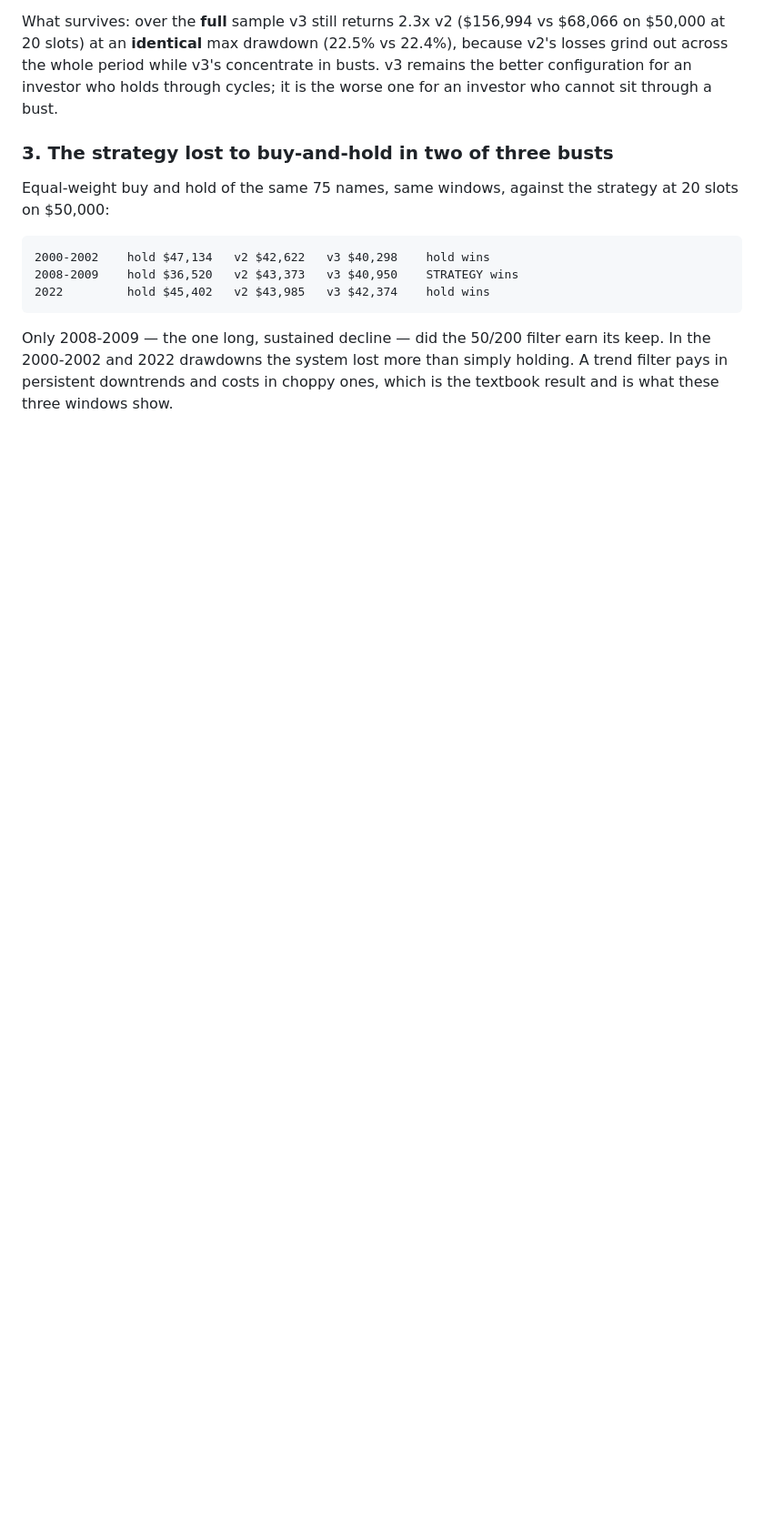
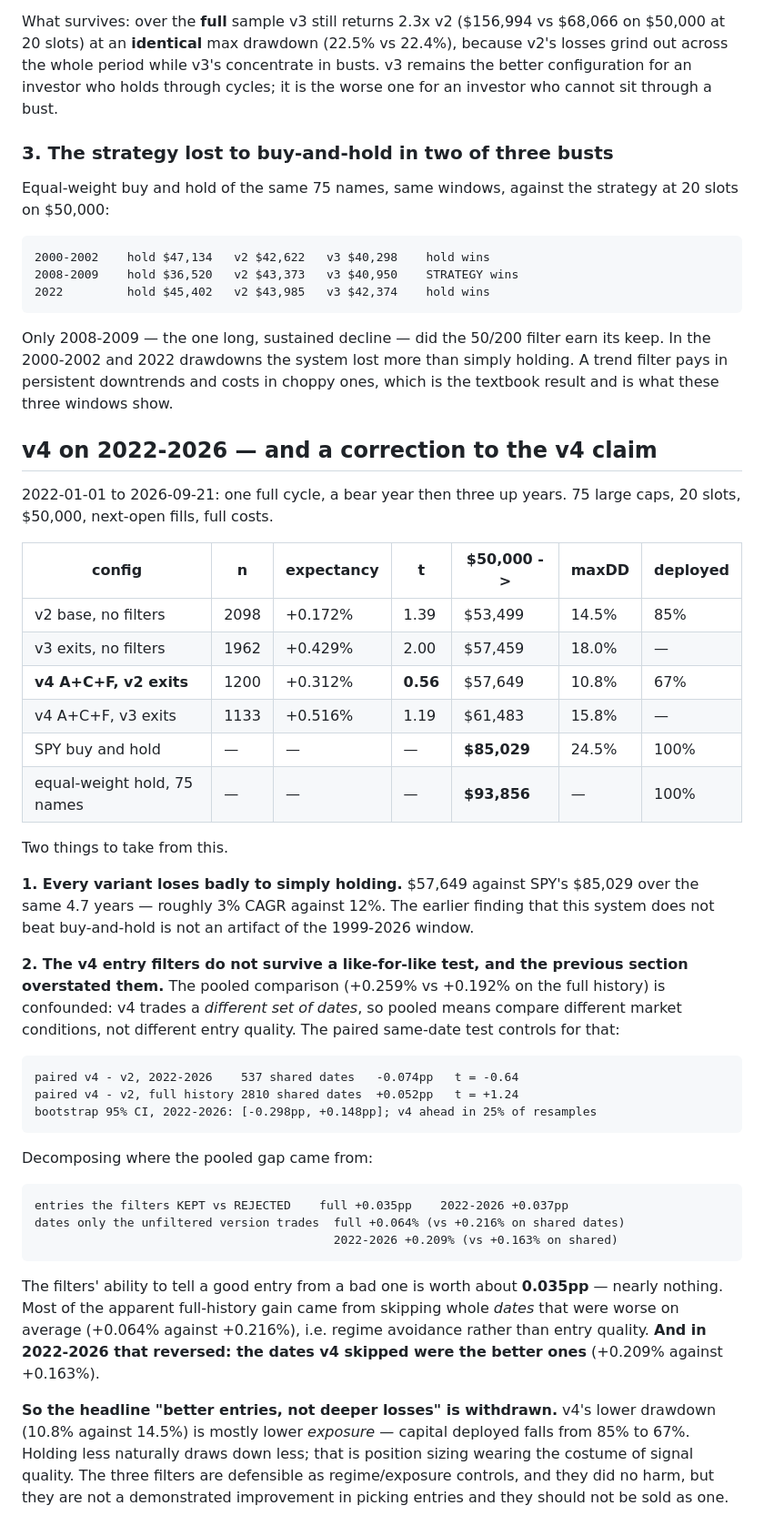
Before and after one commit to dlaskowski-py/Adjlmarketintel, a Markdown page: flow/FINDINGS.md, the part around the change. Shown at 91% size. GitHub-like rendering; blank space fills up the shorter version.

Commit message:
Test v4 on 2022-2026; withdraw the entry-quality claim
On 2022-01-01 to 2026-09-21 every variant loses heavily to buy-and-hold
($57,649 against SPY's $85,029), confirming that result is not specific to the
1999-2026 window.

More importantly the v4 entry filters do not survive a like-for-like test. The
pooled comparison that motivated them is confounded, because the filtered
version trades a different set of dates. Paired on shared dates the difference
is -0.074pp (t=-0.64) over 2022-2026 and +0.052pp (t=1.24) over the full
history, with only 25% of bootstrap resamples favouring v4 in the recent
window.

Decomposed: telling a good entry from a bad one is worth about 0.035pp. Most
of the apparent gain came from skipping whole dates that averaged worse, which
is regime avoidance - and in 2022-2026 that reversed, with the skipped dates
averaging better than the traded ones.

The lower drawdown is therefore mostly lower exposure (85% deployed to 67%),
not better selection. The "better entries, not deeper losses" framing is
withdrawn.

Co-Authored-By: Claude Opus 5 <noreply@anthropic.com>
Claude-Session: https://claude.ai/code/session_0151MDSJKskqx4GSAxqHG4dD

```diff
--- a/flow/FINDINGS.md
+++ b/flow/FINDINGS.md
@@ -759,3 +759,52 @@ Only 2008-2009 — the one long, sustained decline — did the 50/200 filter ear
 keep. In the 2000-2002 and 2022 drawdowns the system lost more than simply
 holding. A trend filter pays in persistent downtrends and costs in choppy ones,
 which is the textbook result and is what these three windows show.
+
+## v4 on 2022-2026 — and a correction to the v4 claim
+
+2022-01-01 to 2026-09-21: one full cycle, a bear year then three up years.
+75 large caps, 20 slots, $50,000, next-open fills, full costs.
+
+| config | n | expectancy | t | $50,000 -> | maxDD | deployed |
+|---|---|---|---|---|---|---|
+| v2 base, no filters | 2098 | +0.172% | 1.39 | $53,499 | 14.5% | 85% |
+| v3 exits, no filters | 1962 | +0.429% | 2.00 | $57,459 | 18.0% | — |
+| **v4 A+C+F, v2 exits** | 1200 | +0.312% | **0.56** | $57,649 | 10.8% | 67% |
+| v4 A+C+F, v3 exits | 1133 | +0.516% | 1.19 | $61,483 | 15.8% | — |
+| SPY buy and hold | — | — | — | **$85,029** | 24.5% | 100% |
+| equal-weight hold, 75 names | — | — | — | **$93,856** | — | 100% |
+
+Two things to take from this.
+
+**1. Every variant loses badly to simply holding.** $57,649 against SPY's $85,029
+over the same 4.7 years — roughly 3% CAGR against 12%. The earlier finding that
+this system does not beat buy-and-hold is not an artifact of the 1999-2026 window.
+
+**2. The v4 entry filters do not survive a like-for-like test, and the previous
+section overstated them.** The pooled comparison (+0.259% vs +0.192% on the full
+history) is confounded: v4 trades a *different set of dates*, so pooled means
+compare different market conditions, not different entry quality. The paired
+same-date test controls for that:
+
+    paired v4 - v2, 2022-2026    537 shared dates   -0.074pp   t = -0.64
+    paired v4 - v2, full history 2810 shared dates  +0.052pp   t = +1.24
+    bootstrap 95% CI, 2022-2026: [-0.298pp, +0.148pp]; v4 ahead in 25% of resamples
+
+Decomposing where the pooled gap came from:
+
+    entries the filters KEPT vs REJECTED    full +0.035pp    2022-2026 +0.037pp
+    dates only the unfiltered version trades  full +0.064% (vs +0.216% on shared dates)
+                                              2022-2026 +0.209% (vs +0.163% on shared)
+
+The filters' ability to tell a good entry from a bad one is worth about
+**0.035pp** — nearly nothing. Most of the apparent full-history gain came from
+skipping whole *dates* that were worse on average (+0.064% against +0.216%), i.e.
+regime avoidance rather than entry quality. **And in 2022-2026 that reversed: the
+dates v4 skipped were the better ones** (+0.209% against +0.163%).
+
+**So the headline "better entries, not deeper losses" is withdrawn.** v4's lower
+drawdown (10.8% against 14.5%) is mostly lower *exposure* — capital deployed falls
+from 85% to 67%. Holding less naturally draws down less; that is position sizing
+wearing the costume of signal quality. The three filters are defensible as
+regime/exposure controls, and they did no harm, but they are not a demonstrated
+improvement in picking entries and they should not be sold as one.
```
